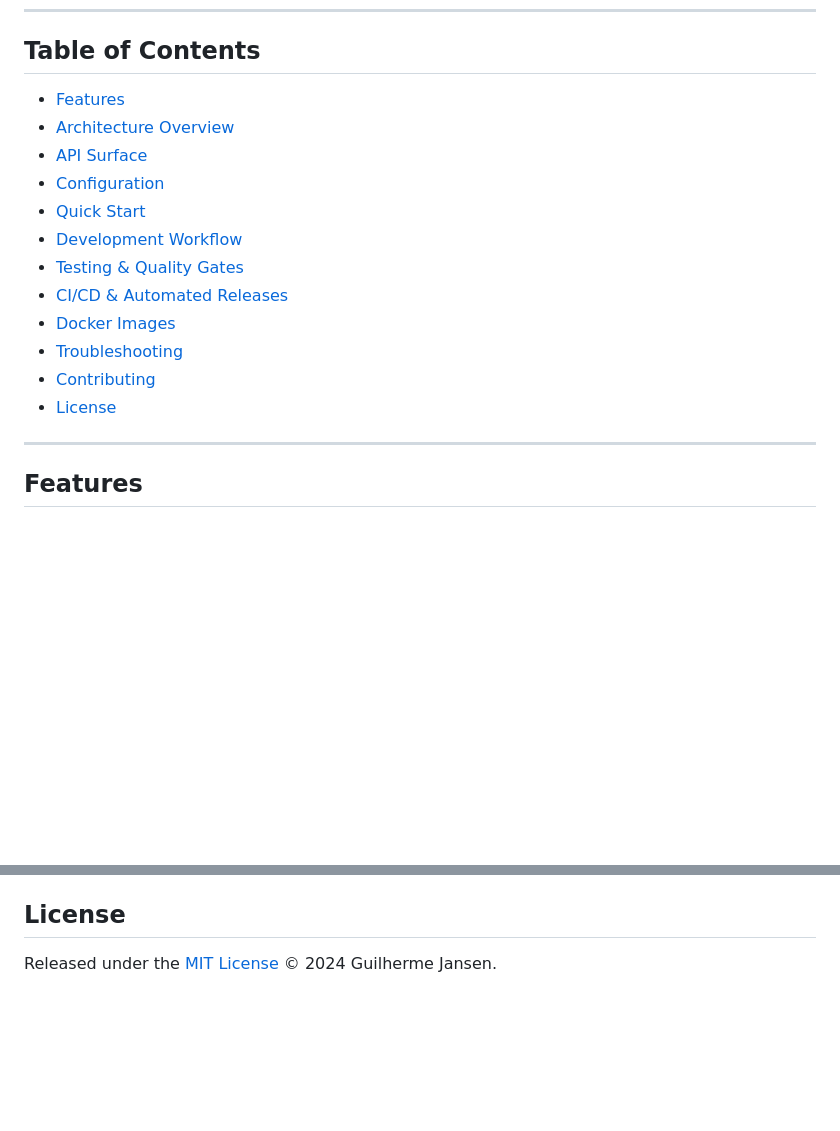
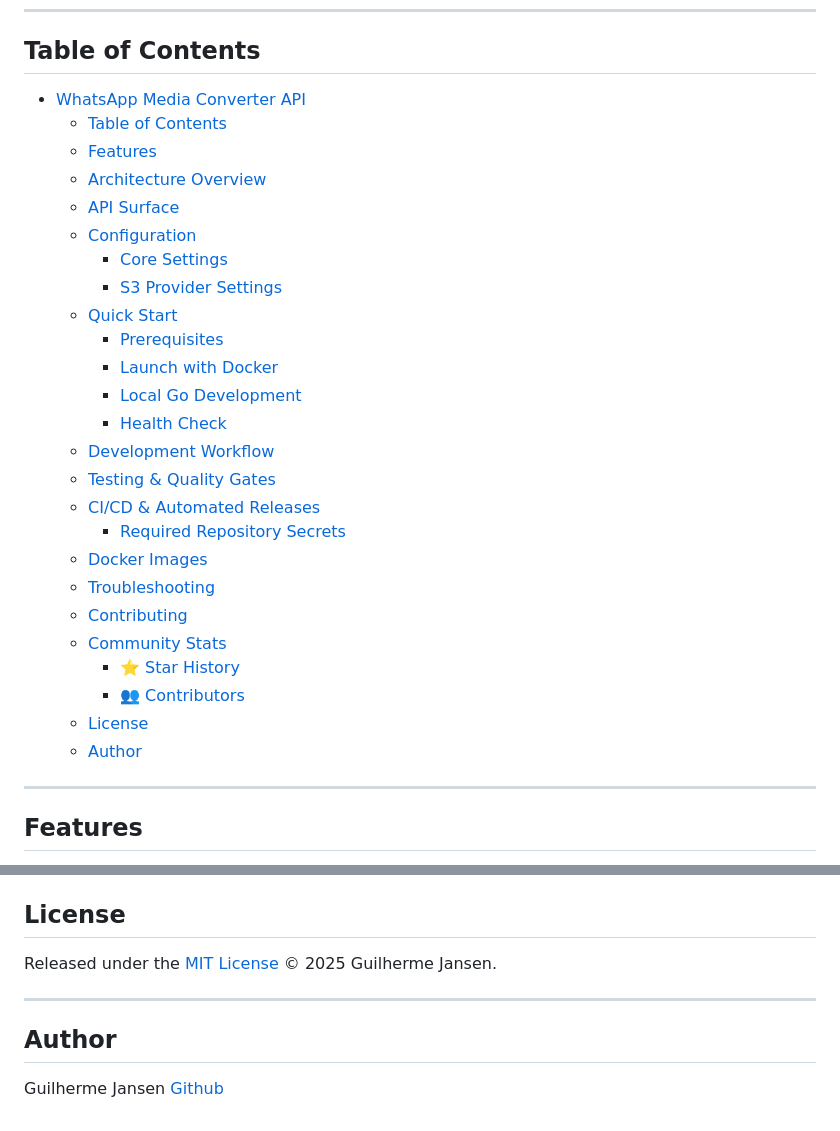
Before and after one commit to guilhermejansen/whats-convert-api, a Markdown page: README.md, 2 parts joined by grey strips. Rendered like a GitHub page; blank space fills up the shorter version.

```diff
--- a/README.md
+++ b/README.md
@@ -12,18 +12,31 @@ High-performance media conversion service designed for WhatsApp-optimised audio,
 
 ## Table of Contents
 
-- [Features](#features)
-- [Architecture Overview](#architecture-overview)
-- [API Surface](#api-surface)
-- [Configuration](#configuration)
-- [Quick Start](#quick-start)
-- [Development Workflow](#development-workflow)
-- [Testing & Quality Gates](#testing--quality-gates)
-- [CI/CD & Automated Releases](#cicd--automated-releases)
-- [Docker Images](#docker-images)
-- [Troubleshooting](#troubleshooting)
-- [Contributing](#contributing)
-- [License](#license)
+- [WhatsApp Media Converter API](#whatsapp-media-converter-api)
+  - [Table of Contents](#table-of-contents)
+  - [Features](#features)
+  - [Architecture Overview](#architecture-overview)
+  - [API Surface](#api-surface)
+  - [Configuration](#configuration)
+    - [Core Settings](#core-settings)
+    - [S3 Provider Settings](#s3-provider-settings)
+  - [Quick Start](#quick-start)
+    - [Prerequisites](#prerequisites)
+    - [Launch with Docker](#launch-with-docker)
+    - [Local Go Development](#local-go-development)
+    - [Health Check](#health-check)
+  - [Development Workflow](#development-workflow)
+  - [Testing \& Quality Gates](#testing--quality-gates)
+  - [CI/CD \& Automated Releases](#cicd--automated-releases)
+    - [Required Repository Secrets](#required-repository-secrets)
+  - [Docker Images](#docker-images)
+  - [Troubleshooting](#troubleshooting)
+  - [Contributing](#contributing)
+  - [Community Stats](#community-stats)
+    - [⭐ Star History](#-star-history)
+    - [👥 Contributors](#-contributors)
+  - [License](#license)
+  - [Author](#author)
 
 ---
 
@@ -277,3 +302,9 @@ Issue templates for bug reports and feature requests are located in `.github/ISS
 ## License
 
-Released under the [MIT License](./LICENSE) © 2024 Guilherme Jansen.
+Released under the [MIT License](./LICENSE) © 2025 Guilherme Jansen.
+
+---
+
+## Author
+
+Guilherme Jansen [Github](https://github.com/guilhermejansen)
```
Also changed, not shown: other parts of README.md (+12 -0 lines).
